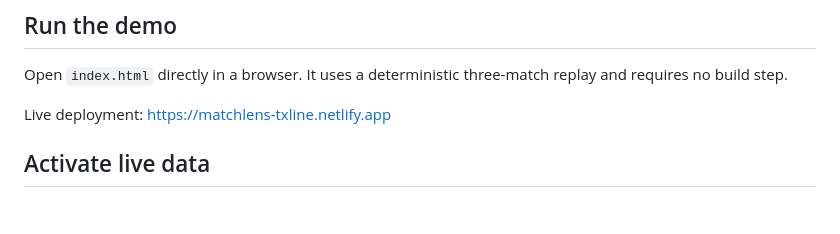
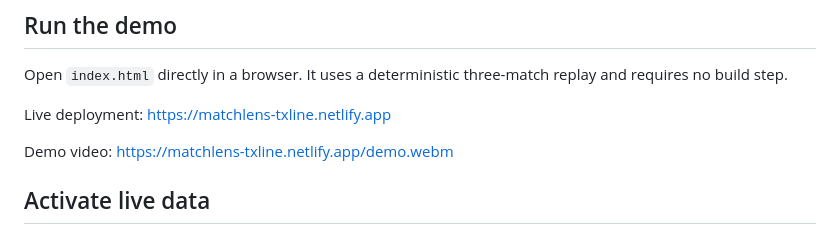
Before and after one commit to brownpaulbxgdj8402-ux/matchlens-txline, a Markdown page: README.md, the part around the change. Rendered like a GitHub page; blank space fills up the shorter version.

Commit message:
Add public demo video

```diff
--- a/README.md
+++ b/README.md
@@ -28,6 +28,8 @@ The adapter is implemented in `api/txline.js`.
 Open `index.html` directly in a browser. It uses a deterministic three-match replay and requires no build step.
 
 Live deployment: https://matchlens-txline.netlify.app
+
+Demo video: https://matchlens-txline.netlify.app/demo.webm
 
 ## Activate live data
 
```
